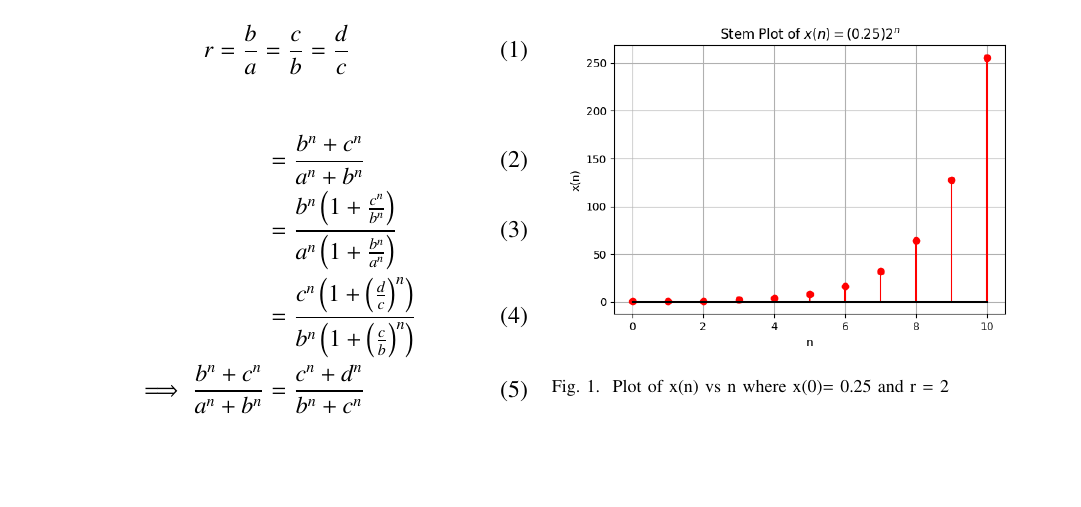
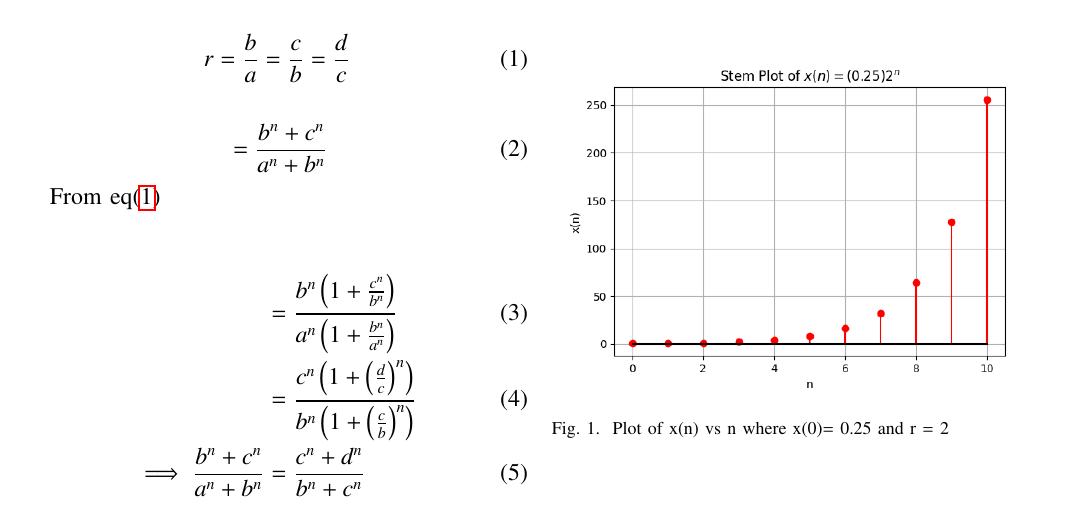
Before and after one commit to Deepakreddy1510/Assignemnt_2, a LaTeX paper (gp.tex): part of the page, cut so that both start at the same text, the shorter picture padded with empty space. Compiled offline with pdfLaTeX.

Commit message:
Add files via upload

```diff
--- a/gp.tex
+++ b/gp.tex
@@ -65,10 +65,16 @@ $ \brak{a^{n} + b^{n}},\brak{b^{n} + c^{n}},\brak{c^{n} + d^{n}} $ are in G.P an
 \end{center}
 
 \begin{align}
-r=\frac{b}{a} = \frac{c}{b}= \frac{d}{c}
+r=\frac{b}{a} = \frac{c}{b}= \frac{d}{c} \label{eq:eq.11.9.5.17.1}
 \end{align}
+
 \begin{align}
-   &= \frac{b^n + c^n }{a^n + b^n}\\
+   &= \frac{b^n + c^n }{a^n + b^n}
+\end{align}
+
+From eq\eqref{eq:eq.11.9.5.17.1}\\
+
+\begin{align}
    &= \frac{b^n \brak{1 + \frac{c^n}{b^n} } }{a^n \brak{1 + \frac{b^n}{a^n}}}\\
    &= \frac{c^n \brak{1 + \brak{\frac{d}{c}}^n }}{b^n \brak{1 + \brak{\frac{c}{b}}^n }}\\
 \implies \frac{b^n + c^n }{a^n + b^n} &= \frac{c^n + d^n}{b^n + c^n}
```
Also changed, not shown: gp.pdf, 2 other files.
